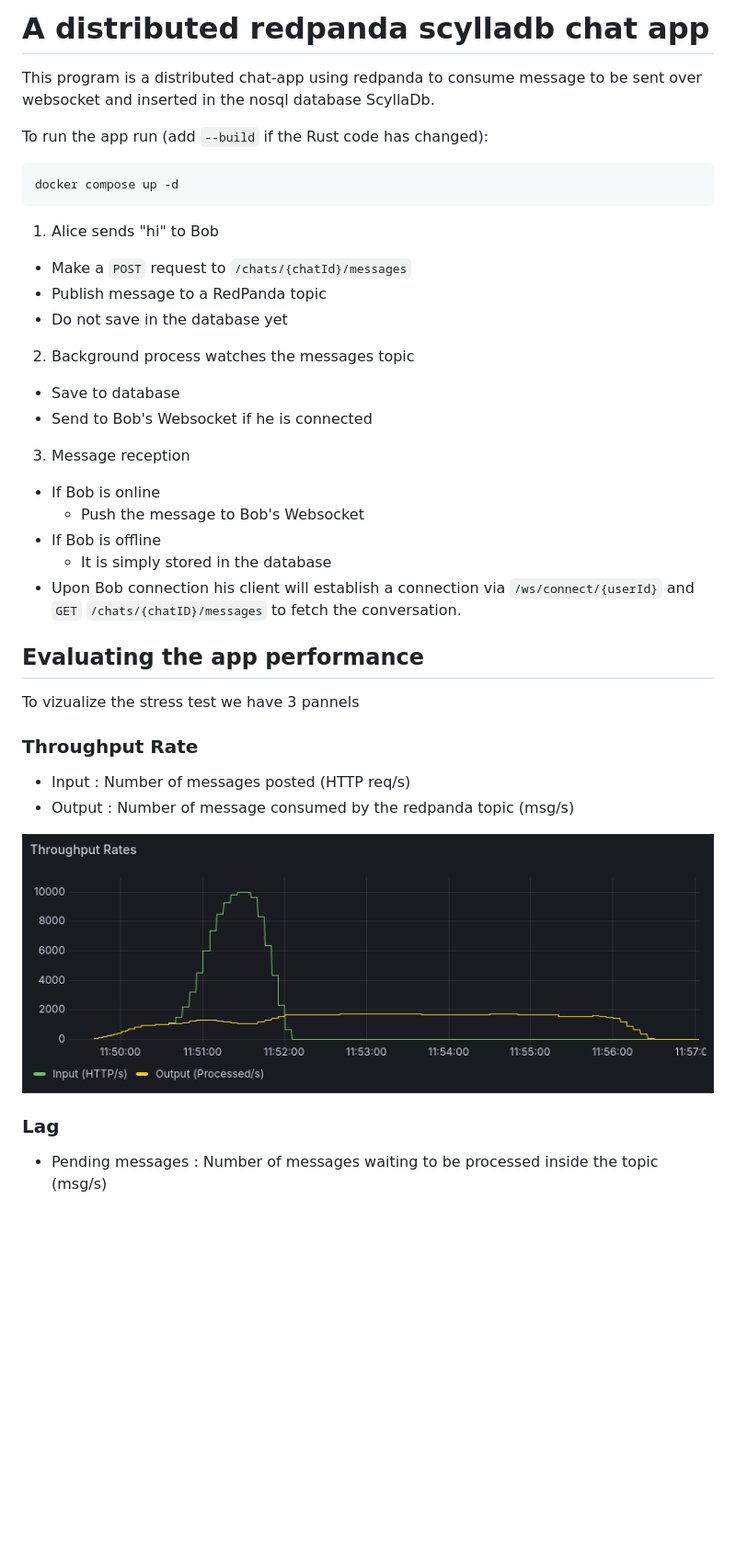
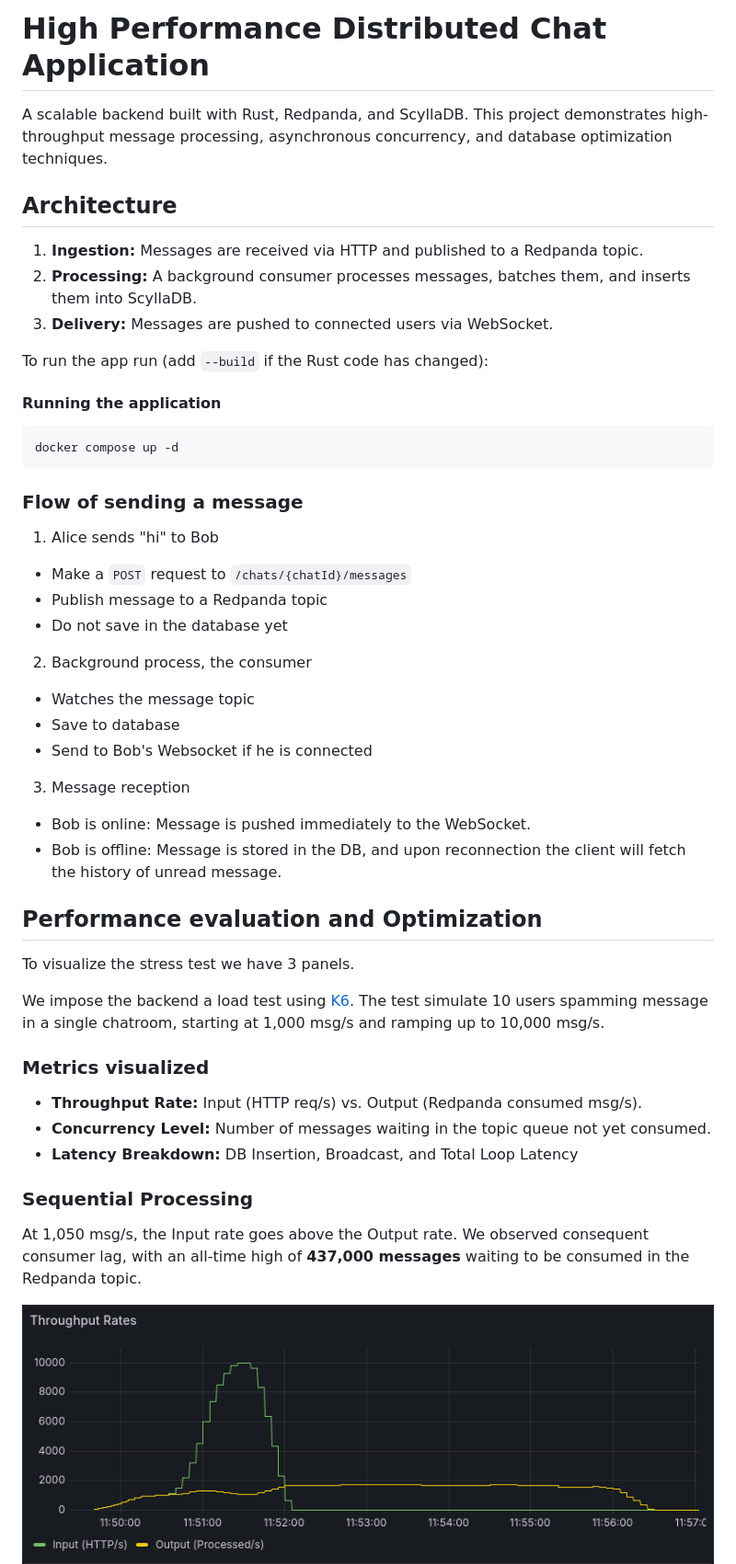
Before and after one commit to mathias-aparicio/chat-app, a Markdown page: README.md, the part around the change printed below. Shown: that part at 92% size. Rendered like a GitHub page; blank space fills up the shorter version.

````diff
--- a/README.md
+++ b/README.md
@@ -1,46 +1,56 @@
-# A distributed redpanda scylladb chat app
+# High Performance Distributed Chat Application
 
-This program is a distributed chat-app using redpanda to consume message to be sent over websocket and inserted in the nosql database ScyllaDb.
+A scalable backend built with Rust, Redpanda, and ScyllaDB. This project demonstrates high-throughput message processing, asynchronous concurrency, and database optimization techniques.
+
+## Architecture
+
+1. **Ingestion:** Messages are received via HTTP and published to a Redpanda topic.
+2. **Processing:** A background consumer processes messages, batches them, and inserts them into ScyllaDB.
+3. **Delivery:** Messages are pushed to connected users via WebSocket.
 
 To run the app run (add `--build` if the Rust code has changed):
+
+#### Running the application
 
 ```bash
 docker compose up -d
 ```
 
+### Flow of sending a message
+
 1. Alice sends "hi" to Bob
 
 - Make a `POST` request to `/chats/{chatId}/messages`
-- Publish message to a RedPanda topic
+- Publish message to a Redpanda topic
 - Do not save in the database yet
 
-2. Background process watches the messages topic
+2. Background process, the consumer
 
+- Watches the message topic
 - Save to database
 - Send to Bob's Websocket if he is connected
 
 3. Message reception
 
-- If Bob is online
-  - Push the message to Bob's Websocket
-- If Bob is offline
-  - It is simply stored in the database
-- Upon Bob connection his client will establish a connection via `/ws/connect/{userId}` and `GET` `/chats/{chatID}/messages` to fetch the conversation.
+- Bob is online: Message is pushed immediately to the WebSocket.
+- Bob is offline: Message is stored in the DB, and upon reconnection the client will fetch the history of unread message.
 
-## Evaluating the app performance
+## Performance evaluation and Optimization
 
-To vizualize the stress test we have 3 pannels
+To visualize the stress test we have 3 panels.
 
-### Throughput Rate
+We impose the backend a load test using [K6](https://k6.io/). The test simulate 10 users spamming message in a single chatroom, starting at 1,000 msg/s and ramping up to 10,000 msg/s.
 
-- Input : Number of messages posted (HTTP req/s)
-- Output : Number of message consumed by the redpanda topic (msg/s)
+### Metrics visualized
+
+- **Throughput Rate:** Input (HTTP req/s) vs. Output (Redpanda consumed msg/s).
+- **Concurrency Level:** Number of messages waiting in the topic queue not yet consumed.
+- **Latency Breakdown:** DB Insertion, Broadcast, and Total Loop Latency
+
+### Sequential Processing
+
+At 1,050 msg/s, the Input rate goes above the Output rate. We observed consequent consumer lag, with an all-time high of **437,000 messages** waiting to be consumed in the Redpanda topic.
 
 ![Throughput Rates](static/img/0-throughput.png)
-
-### Lag
-
-- Pending messages : Number of messages waiting to be processed inside the topic (msg/s)
-
 ![Consumer Lag](static/img/0-lag.png)
 
````
Also changed, not shown: other parts of README.md (+56 -82 lines), static/img/1-breakdown.png (added).
